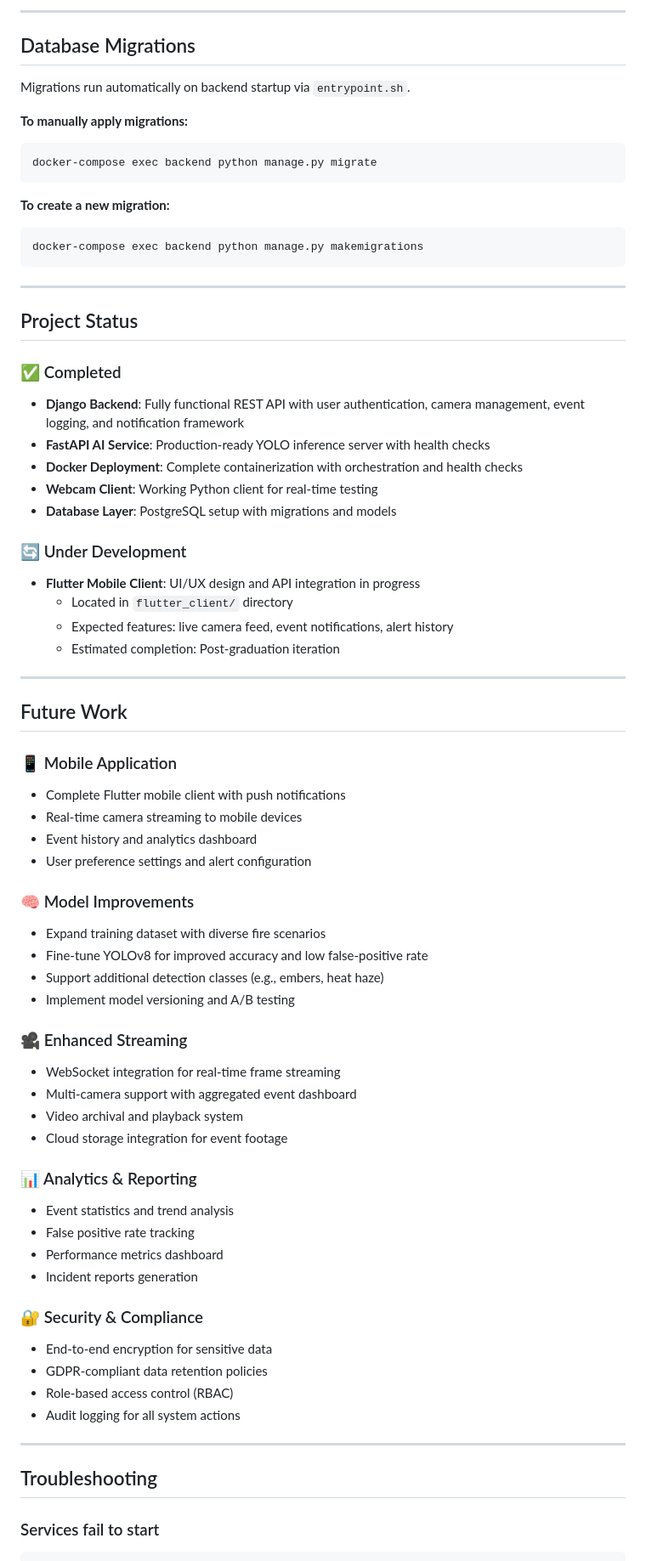
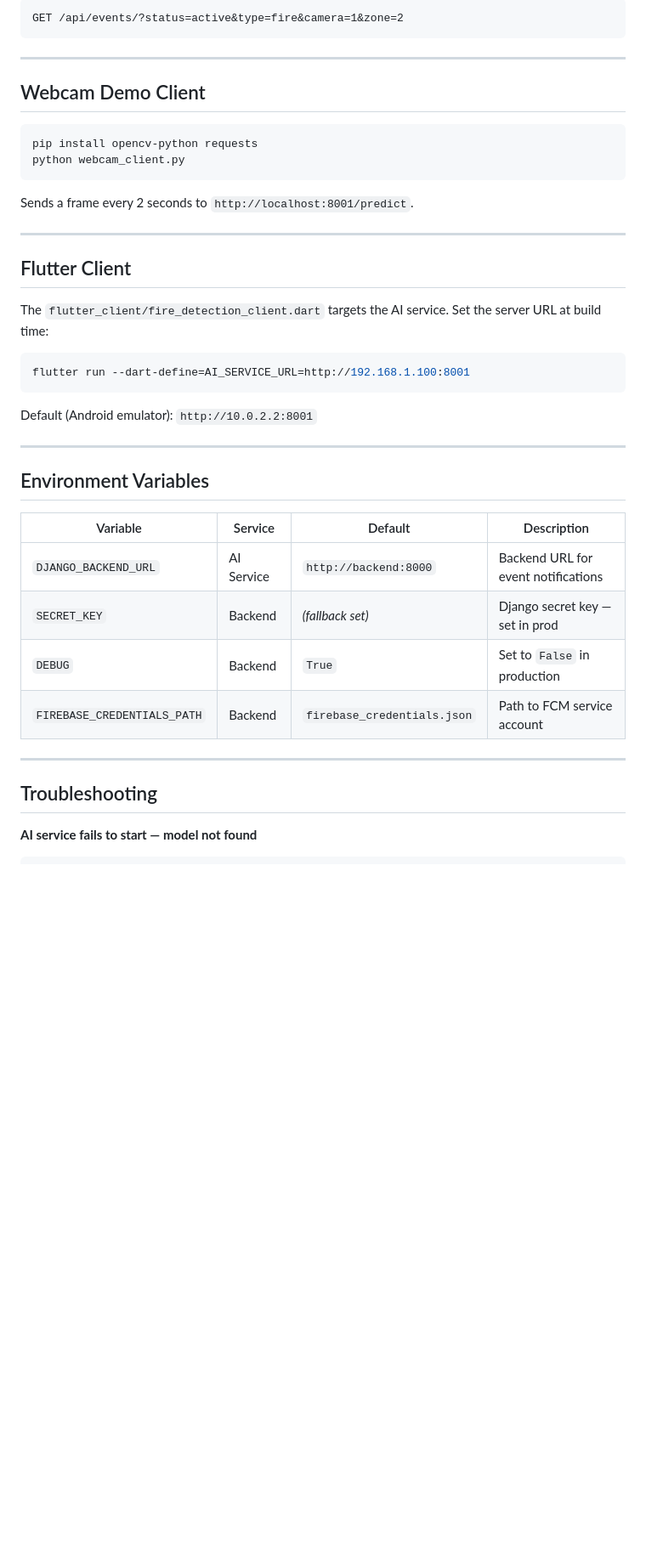
Before and after one commit to mostafaabdoelgohary2003AI/fireguard-graduation-project, a Markdown page: README.md, the part around one of its changes. Shown at 85% size. Rendered like a GitHub page; blank space fills up the shorter version.

````diff
--- a/README.md
+++ b/README.md
@@ -327,78 +188,43 @@ curl -X POST http://localhost:8000/api/predict/ \
----
-
-## Database Migrations
-
-Migrations run automatically on backend startup via `entrypoint.sh`.
-
-**To manually apply migrations:**
-
-```bash
-docker-compose exec backend python manage.py migrate
-```
-
-**To create a new migration:**
-
-```bash
-docker-compose exec backend python manage.py makemigrations
+GET /api/events/?status=active&type=fire&camera=1&zone=2
 ```
 
 ---
 
-## Project Status
+## Webcam Demo Client
 
-### ✅ Completed
+```bash
+pip install opencv-python requests
+python webcam_client.py
+```
 
-- **Django Backend**: Fully functional REST API with user authentication, camera management, event logging, and notification framework
-- **FastAPI AI Service**: Production-ready YOLO inference server with health checks
-- **Docker Deployment**: Complete containerization with orchestration and health checks
-- **Webcam Client**: Working Python client for real-time testing
-- **Database Layer**: PostgreSQL setup with migrations and models
-
-### 🔄 Under Development
-
-- **Flutter Mobile Client**: UI/UX design and API integration in progress
-  - Located in `flutter_client/` directory
-  - Expected features: live camera feed, event notifications, alert history
-  - Estimated completion: Post-graduation iteration
+Sends a frame every 2 seconds to `http://localhost:8001/predict`.
 
 ---
 
-## Future Work
+## Flutter Client
 
-### 📱 Mobile Application
-- Complete Flutter mobile client with push notifications
-- Real-time camera streaming to mobile devices
-- Event history and analytics dashboard
-- User preference settings and alert configuration
+The `flutter_client/fire_detection_client.dart` targets the AI service. Set the server URL at build time:
 
-### 🧠 Model Improvements
-- Expand training dataset with diverse fire scenarios
-- Fine-tune YOLOv8 for improved accuracy and low false-positive rate
-- Support additional detection classes (e.g., embers, heat haze)
-- Implement model versioning and A/B testing
+```bash
+flutter run --dart-define=AI_SERVICE_URL=http://192.168.1.100:8001
+```
 
-### 🎥 Enhanced Streaming
-- WebSocket integration for real-time frame streaming
-- Multi-camera support with aggregated event dashboard
-- Video archival and playback system
-- Cloud storage integration for event footage
+Default (Android emulator): `http://10.0.2.2:8001`
 
-### 📊 Analytics & Reporting
-- Event statistics and trend analysis
-- False positive rate tracking
-- Performance metrics dashboard
-- Incident reports generation
+---
 
-### 🔐 Security & Compliance
-- End-to-end encryption for sensitive data
-- GDPR-compliant data retention policies
-- Role-based access control (RBAC)
-- Audit logging for all system actions
+## Environment Variables
+
+| Variable              | Service    | Default                   | Description                          |
+|-----------------------|------------|---------------------------|--------------------------------------|
+| `DJANGO_BACKEND_URL`  | AI Service | `http://backend:8000`     | Backend URL for event notifications  |
+| `SECRET_KEY`          | Backend    | *(fallback set)*          | Django secret key — set in prod      |
+| `DEBUG`               | Backend    | `True`                    | Set to `False` in production         |
+| `FIREBASE_CREDENTIALS_PATH` | Backend | `firebase_credentials.json` | Path to FCM service account      |
 
 ---
 
 ## Troubleshooting
 
-### Services fail to start
-
+**AI service fails to start — model not found**
 ```bash
````
Also changed, not shown: other parts of README.md (+112 -296 lines).
